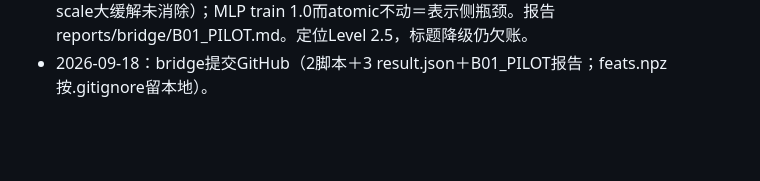
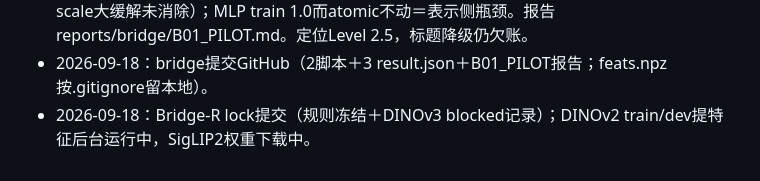
Before and after one commit to FreddieWho/iclr2027, a Markdown page: TODO.md, the part around the change. GitHub-like rendering; blank space fills up the shorter version.

Commit message:
TODO记Bridge-R lock提交

```diff
--- a/TODO.md
+++ b/TODO.md
@@ -187,3 +187,4 @@ X03换rank换layer / temperature sweep / action-rule续调 / 更多synthetic sce
 - 2026-09-18：SCIENTIFIC_EXPLORATION bridge单线解冻（用户授权；改稿放后）。bridge pilot开跑：experiments/bridge/b01_pilot.py（224px nuisance-locked渲染→frozen DINOv2-B/CLIP ViT-B→linear probe，train-quartets训/eval 200测），判据atomic≥0.90才展开。后台运行中。
 - 2026-09-18：bridge pilot收敛（DINOv2-B/CLIP ViT-B frozen＋LR/CV/MLP probe）：atomic最高0.865未达0.90展开线（NOGO，全矩阵不开）；条件miss 0.20~0.43（85.8%→两三成，scale大缓解未消除）；MLP train 1.0而atomic不动＝表示侧瓶颈。报告reports/bridge/B01_PILOT.md。定位Level 2.5，标题降级仍欠账。
 - 2026-09-18：bridge提交GitHub（2脚本＋3 result.json＋B01_PILOT报告；feats.npz按.gitignore留本地）。
+- 2026-09-18：Bridge-R lock提交（规则冻结＋DINOv3 blocked记录）；DINOv2 train/dev提特征后台运行中，SigLIP2权重下载中。
```
